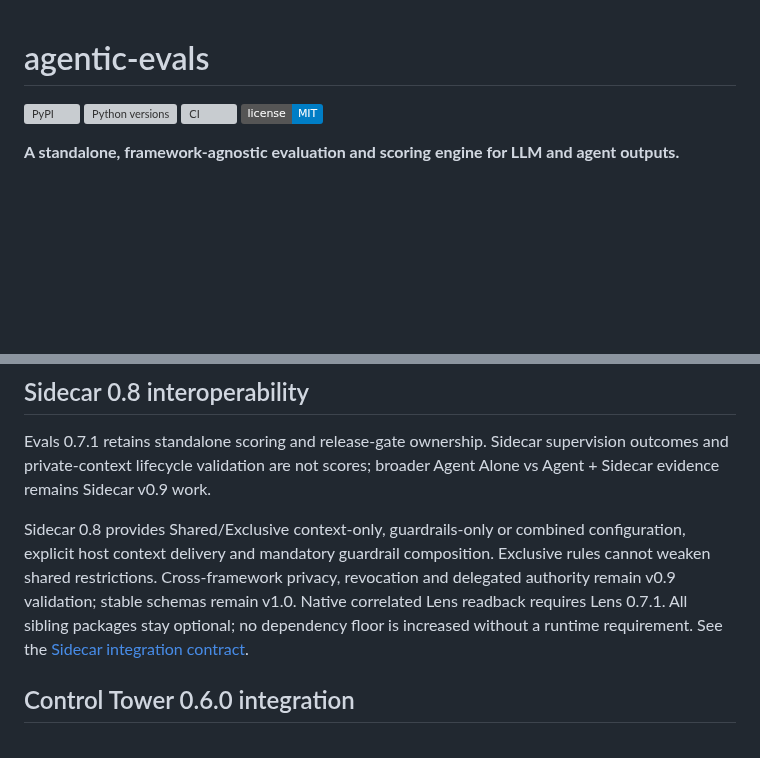
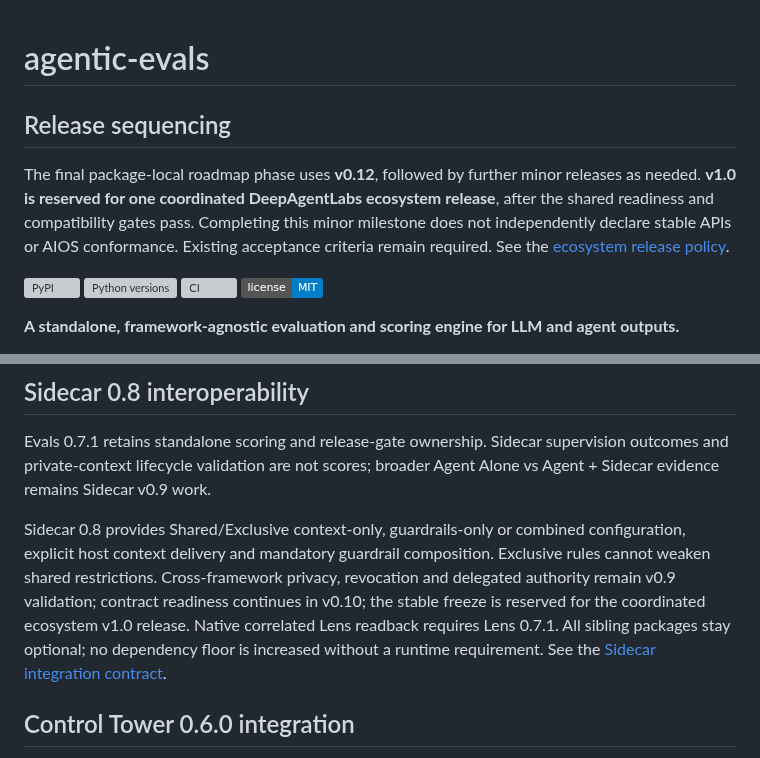
Before and after one commit to DeepAgentLabs/agentic-evals, a Markdown page: README.md, 2 parts joined by grey strips. Drawn GitHub-style; badges without logos; blank space fills up the shorter version; grey boxes are pictures that could not be loaded.

Commit message:
docs(readme): reserve v1.0 for coordinated ecosystem launch

```diff
--- a/README.md
+++ b/README.md
@@ -1,4 +1,13 @@
 # agentic-evals
+
+## Release sequencing
+
+The final package-local roadmap phase uses **v0.12**, followed by further
+minor releases as needed. **v1.0 is reserved for one coordinated DeepAgentLabs
+ecosystem release**, after the shared readiness and compatibility gates pass.
+Completing this minor milestone does not independently declare stable APIs or
+AIOS conformance. Existing acceptance criteria remain required. See the
+[ecosystem release policy](https://github.com/DeepAgentLabs/.github/blob/main/profile/RELEASE_POLICY.md).
 
 [![PyPI](https://img.shields.io/pypi/v/agentic-evals)](https://pypi.org/project/agentic-evals/)
 [![Python versions](https://img.shields.io/pypi/pyversions/agentic-evals)](https://pypi.org/project/agentic-evals/)
@@ -686,8 +695,8 @@ broader Agent Alone vs Agent + Sidecar evidence remains Sidecar v0.9 work.
 Sidecar 0.8 provides Shared/Exclusive context-only, guardrails-only or combined
 configuration, explicit host context delivery and mandatory guardrail composition.
 Exclusive rules cannot weaken shared restrictions. Cross-framework privacy,
-revocation and delegated authority remain v0.9 validation; stable schemas remain
-v1.0. Native correlated Lens readback requires Lens 0.7.1. All sibling packages
+revocation and delegated authority remain v0.9 validation; contract readiness continues in v0.10; the stable freeze is reserved for
+the coordinated ecosystem v1.0 release. Native correlated Lens readback requires Lens 0.7.1. All sibling packages
 stay optional; no dependency floor is increased without a runtime requirement.
 See the [Sidecar integration contract](https://github.com/DeepAgentLabs/agentic-sidecar/blob/main/docs/integrations.md).
 
```
